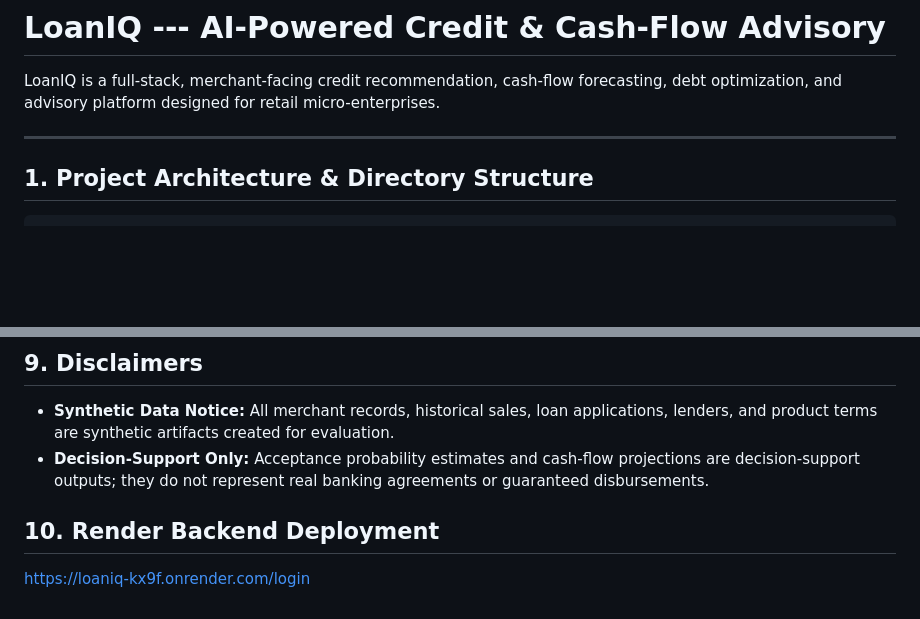
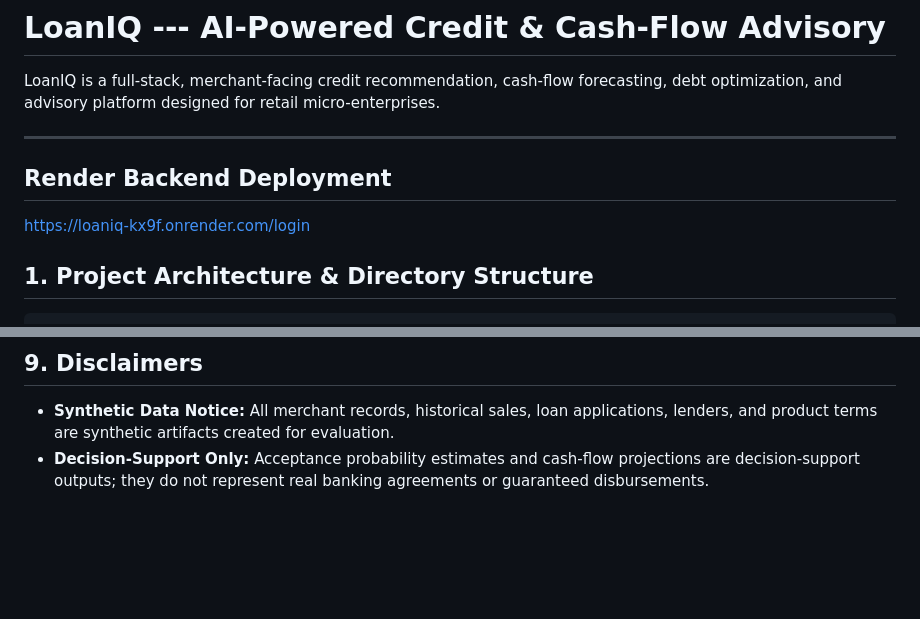
Before and after one commit to swapnilnaik29/LoanIQ, a Markdown page: README.md, 2 parts joined by grey strips. Rendered like a GitHub page; blank space fills up the shorter version.

Commit message:
Add Render Backend Deployment section to README
Added section for Render Backend Deployment with link.

```diff
--- a/README.md
+++ b/README.md
@@ -3,6 +3,9 @@
 LoanIQ is a full-stack, merchant-facing credit recommendation, cash-flow forecasting, debt optimization, and advisory platform designed for retail micro-enterprises.
 
 ---
+
+## Render Backend Deployment
+https://loaniq-kx9f.onrender.com/login
 
 ## 1. Project Architecture & Directory Structure
 
@@ -284,6 +287,3 @@ LoanIQ implements a mandatory AI Agent Subsystem structured into:
 
 - **Synthetic Data Notice:** All merchant records, historical sales, loan applications, lenders, and product terms are synthetic artifacts created for evaluation.
 - **Decision-Support Only:** Acceptance probability estimates and cash-flow projections are decision-support outputs; they do not represent real banking agreements or guaranteed disbursements.
-
-## 10. Render Backend Deployment
-https://loaniq-kx9f.onrender.com/login
```
